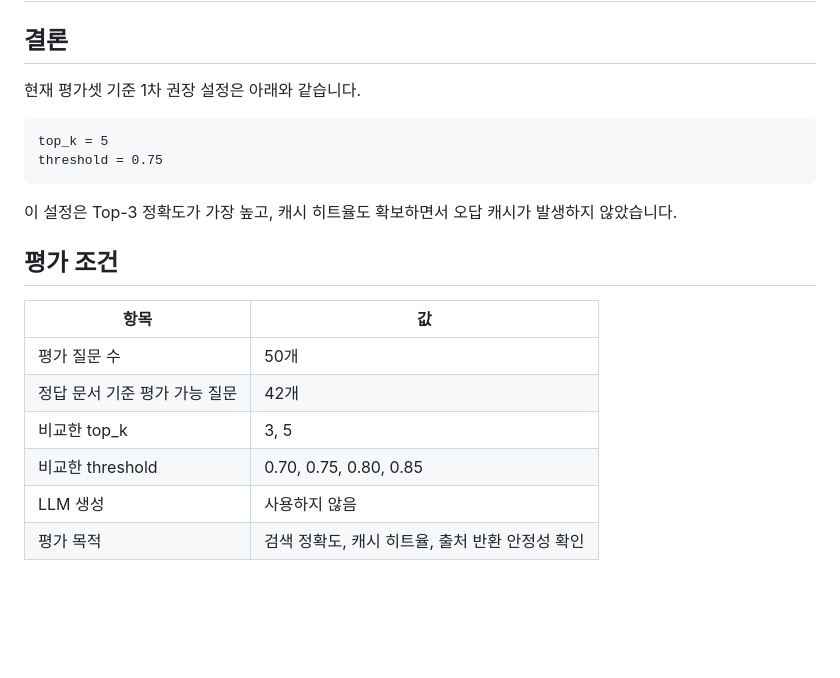
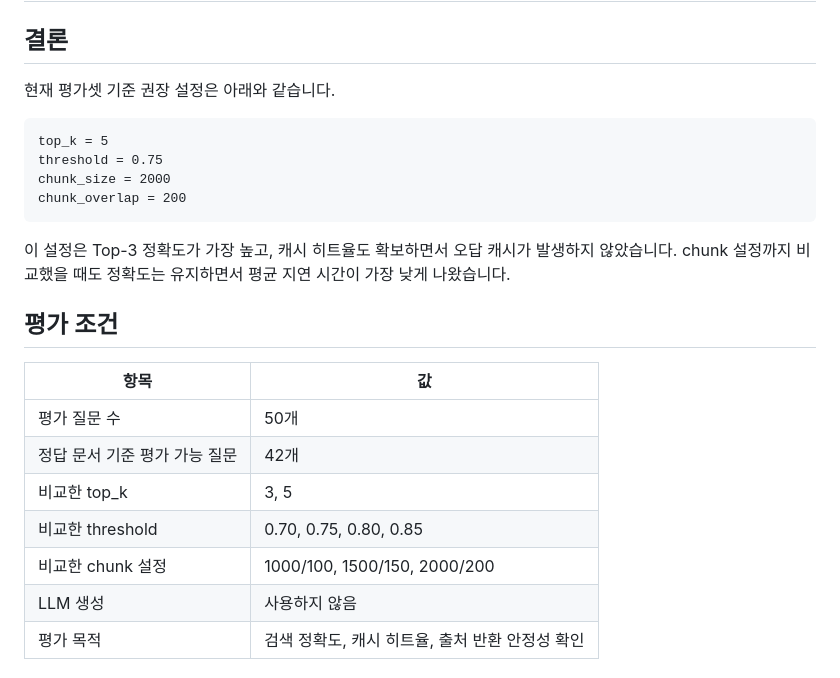
Before and after one commit to Sangrix/-INNOVATION-ACADEMY-6-EcoCache, a Markdown page: rag/retrieval_tuning_result.md, the part around one of its changes. GitHub-like rendering; blank space fills up the shorter version.

````diff
--- a/rag/retrieval_tuning_result.md
+++ b/rag/retrieval_tuning_result.md
@@ -2,14 +2,16 @@
 
 ## 결론
 
-현재 평가셋 기준 1차 권장 설정은 아래와 같습니다.
+현재 평가셋 기준 권장 설정은 아래와 같습니다.
 
 ```text
 top_k = 5
 threshold = 0.75
+chunk_size = 2000
+chunk_overlap = 200
 ```
 
-이 설정은 Top-3 정확도가 가장 높고, 캐시 히트율도 확보하면서 오답 캐시가 발생하지 않았습니다.
+이 설정은 Top-3 정확도가 가장 높고, 캐시 히트율도 확보하면서 오답 캐시가 발생하지 않았습니다. chunk 설정까지 비교했을 때도 정확도는 유지하면서 평균 지연 시간이 가장 낮게 나왔습니다.
 
 ## 평가 조건
 
@@ -19,6 +21,7 @@ threshold = 0.75
 | 정답 문서 기준 평가 가능 질문 | 42개 |
 | 비교한 top_k | 3, 5 |
 | 비교한 threshold | 0.70, 0.75, 0.80, 0.85 |
+| 비교한 chunk 설정 | 1000/100, 1500/150, 2000/200 |
 | LLM 생성 | 사용하지 않음 |
 | 평가 목적 | 검색 정확도, 캐시 히트율, 출처 반환 안정성 확인 |
 
````
Also changed, not shown: other parts of rag/retrieval_tuning_result.md (+44 -6 lines).
